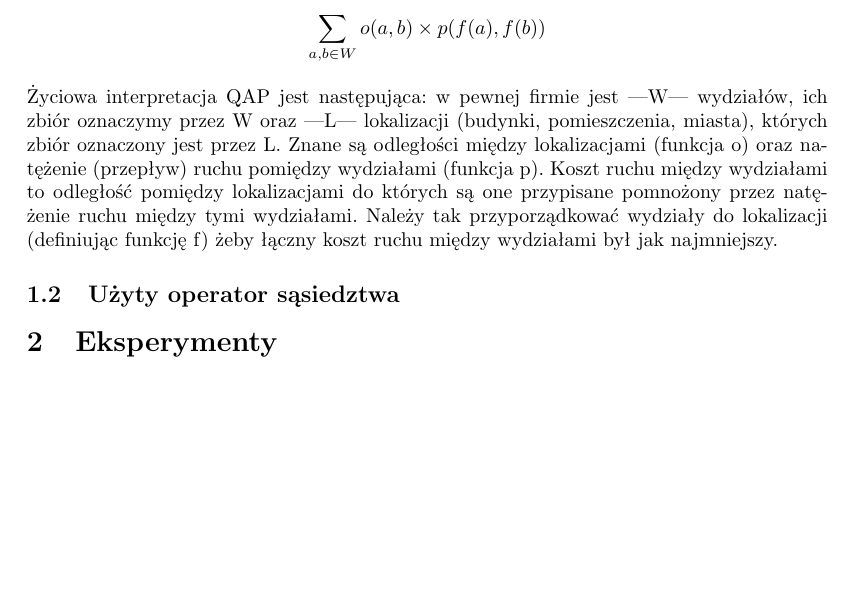
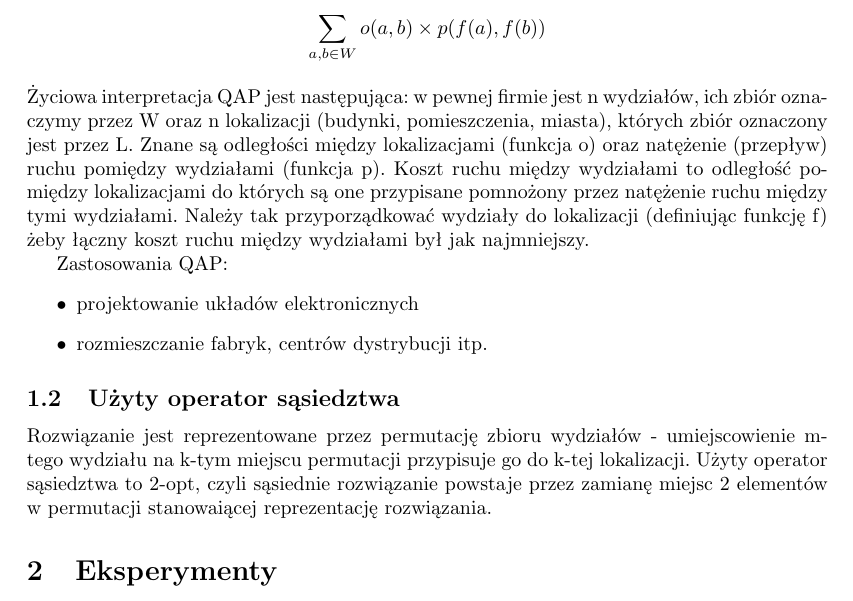
Before and after one commit to powerllamas/MiOIB, a LaTeX document (latex/sprawozdanie.tex): part of page 2 of 2, cut so that both start at the same text, the shorter picture padded with empty space. Compiled offline with pdfLaTeX.

Commit message:
Added aplications of QAP and neighbourhood operator description

```diff
--- a/latex/sprawozdanie.tex
+++ b/latex/sprawozdanie.tex
@@ -19,8 +19,17 @@
 	\subsection{Opis problemu}
 	QAP (Quadratic Assignement Problem) jest jednym z podstawowych problemów kombinatorycznych. Mając dane dwa równoliczne zbiory W("wydziały") i L("lokalizacje") oraz dwie funkcje (lub po prostu macierze): odległości o: $ L \times L \rightarrow \mathbb{R} $ oraz przepływów p: $ W \times W \rightarrow \mathbb{R} $. Celem optymalizacji jest znalezinie takiej funkcji $ f: W \rightarrow B $  przydziału elementów z W do elementów z B , która minimalizuje funkcję:
 	$$\sum_{a,b \in W}o(a,b)\times p(f(a),f(b))$$
-	Życiowa interpretacja QAP jest następująca: w pewnej firmie jest |W| wydziałów, ich zbiór oznaczymy przez W oraz |L| lokalizacji (budynki, pomieszczenia, miasta), których zbiór oznaczony jest przez L. Znane są odległości między lokalizacjami (funkcja o) oraz natężenie (przepływ) ruchu pomiędzy wydziałami (funkcja p). Koszt ruchu między wydziałami to odległość pomiędzy lokalizacjami do których są one przypisane pomnożony przez natężenie ruchu między tymi wydziałami. Należy tak przyporządkować wydziały do lokalizacji (definiując funkcję f) żeby łączny koszt ruchu między wydziałami był jak najmniejszy.
+	Życiowa interpretacja QAP jest następująca: w pewnej firmie jest n wydziałów, ich zbiór oznaczymy przez W oraz n lokalizacji (budynki, pomieszczenia, miasta), których zbiór oznaczony jest przez L. Znane są odległości między lokalizacjami (funkcja o) oraz natężenie (przepływ) ruchu pomiędzy wydziałami (funkcja p). Koszt ruchu między wydziałami to odległość pomiędzy lokalizacjami do których są one przypisane pomnożony przez natężenie ruchu między tymi wydziałami. Należy tak przyporządkować wydziały do lokalizacji (definiując funkcję f) żeby łączny koszt ruchu między wydziałami był jak najmniejszy.
+
+	Zastosowania QAP:
+	\begin{itemize}
+		\item{projektowanie układów elektronicznych}
+		\item{rozmieszczanie fabryk, centrów dystrybucji itp.}
+	\end{itemize}
+
 	\subsection{Użyty operator sąsiedztwa}
+	Rozwiązanie jest reprezentowane przez permutację zbioru wydziałów - umiejscowienie m-tego wydziału na k-tym miejscu permutacji przypisuje go do k-tej lokalizacji.
+	Użyty operator sąsiedztwa to 2-opt, czyli sąsiednie rozwiązanie powstaje przez zamianę miejsc 2 elementów w permutacji stanowaiącej reprezentację rozwiązania.
 
 \section{Eksperymenty}
 	\subsection{Porównanie działania algorytmów}
```
